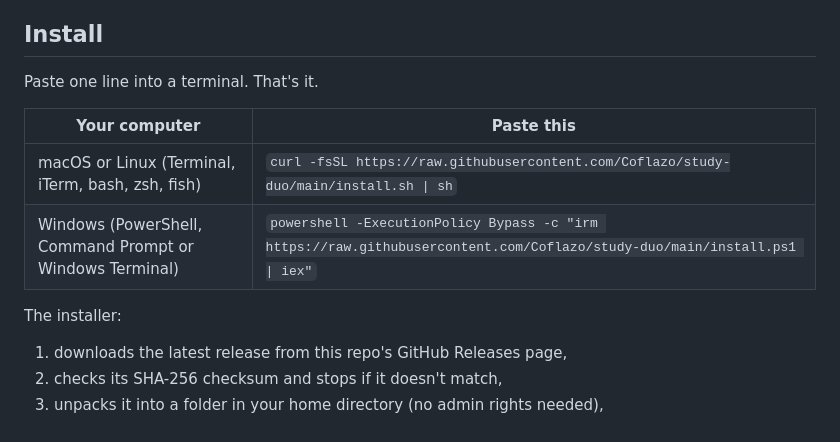
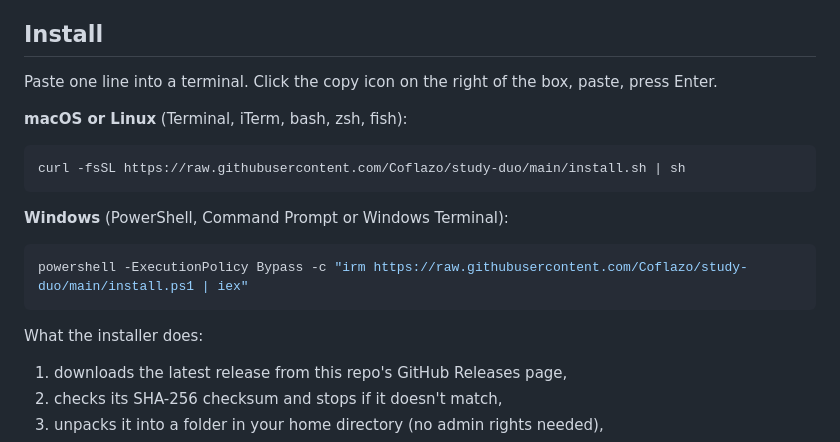
Before and after one commit to Coflazo/study-duo, a Markdown page: README.md, the part around the change. GitHub-like rendering.

Commit message:
README: copyable install blocks; spec: OSS-first distribution and final brag/demo stage

````diff
--- a/README.md
+++ b/README.md
@@ -6,14 +6,21 @@ A study timer for your browser. It puts a small digital clock in the corner of e
 
 ## Install
 
-Paste one line into a terminal. That's it.
+Paste one line into a terminal. Click the copy icon on the right of the box, paste, press Enter.
 
-| Your computer | Paste this |
-|---|---|
-| macOS or Linux (Terminal, iTerm, bash, zsh, fish) | `curl -fsSL https://raw.githubusercontent.com/Coflazo/study-duo/main/install.sh \| sh` |
-| Windows (PowerShell, Command Prompt or Windows Terminal) | `powershell -ExecutionPolicy Bypass -c "irm https://raw.githubusercontent.com/Coflazo/study-duo/main/install.ps1 \| iex"` |
+**macOS or Linux** (Terminal, iTerm, bash, zsh, fish):
 
-The installer:
+```sh
+curl -fsSL https://raw.githubusercontent.com/Coflazo/study-duo/main/install.sh | sh
+```
+
+**Windows** (PowerShell, Command Prompt or Windows Terminal):
+
+```powershell
+powershell -ExecutionPolicy Bypass -c "irm https://raw.githubusercontent.com/Coflazo/study-duo/main/install.ps1 | iex"
+```
+
+What the installer does:
 
 1. downloads the latest release from this repo's GitHub Releases page,
 2. checks its SHA-256 checksum and stops if it doesn't match,
````
Also changed, not shown: 1 other file.
